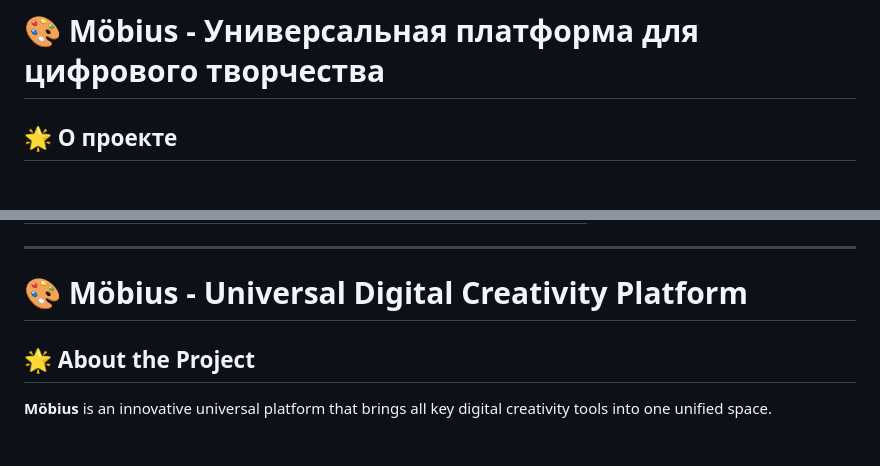
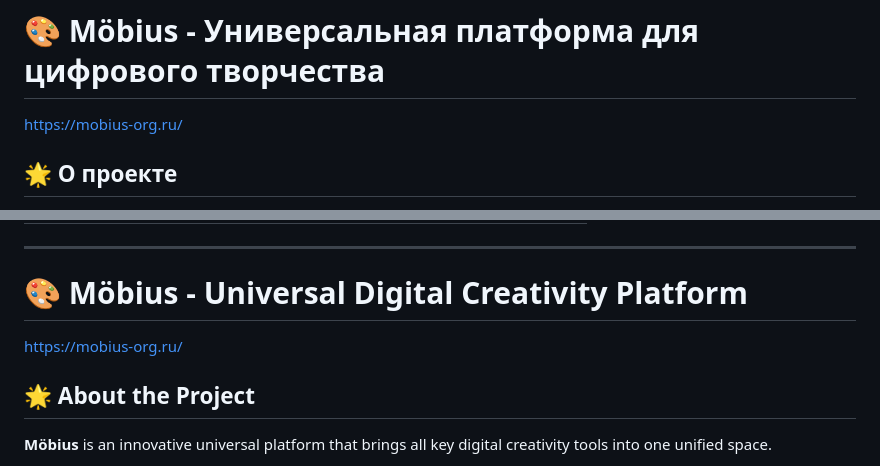
Before and after one commit to waratecs123/Mobius-Web-Site, a Markdown page: README.md, 2 parts joined by grey strips. GitHub-like rendering.

```diff
--- a/README.md
+++ b/README.md
@@ -1,4 +1,6 @@
 # 🎨 Möbius - Универсальная платформа для цифрового творчества
+
+https://mobius-org.ru/
 
 ## 🌟 О проекте
 
@@ -63,6 +65,8 @@
 
 # 🎨 Möbius - Universal Digital Creativity Platform
 
+https://mobius-org.ru/
+
 ## 🌟 About the Project
 
 **Möbius** is an innovative universal platform that brings all key digital creativity tools into one unified space.
```
